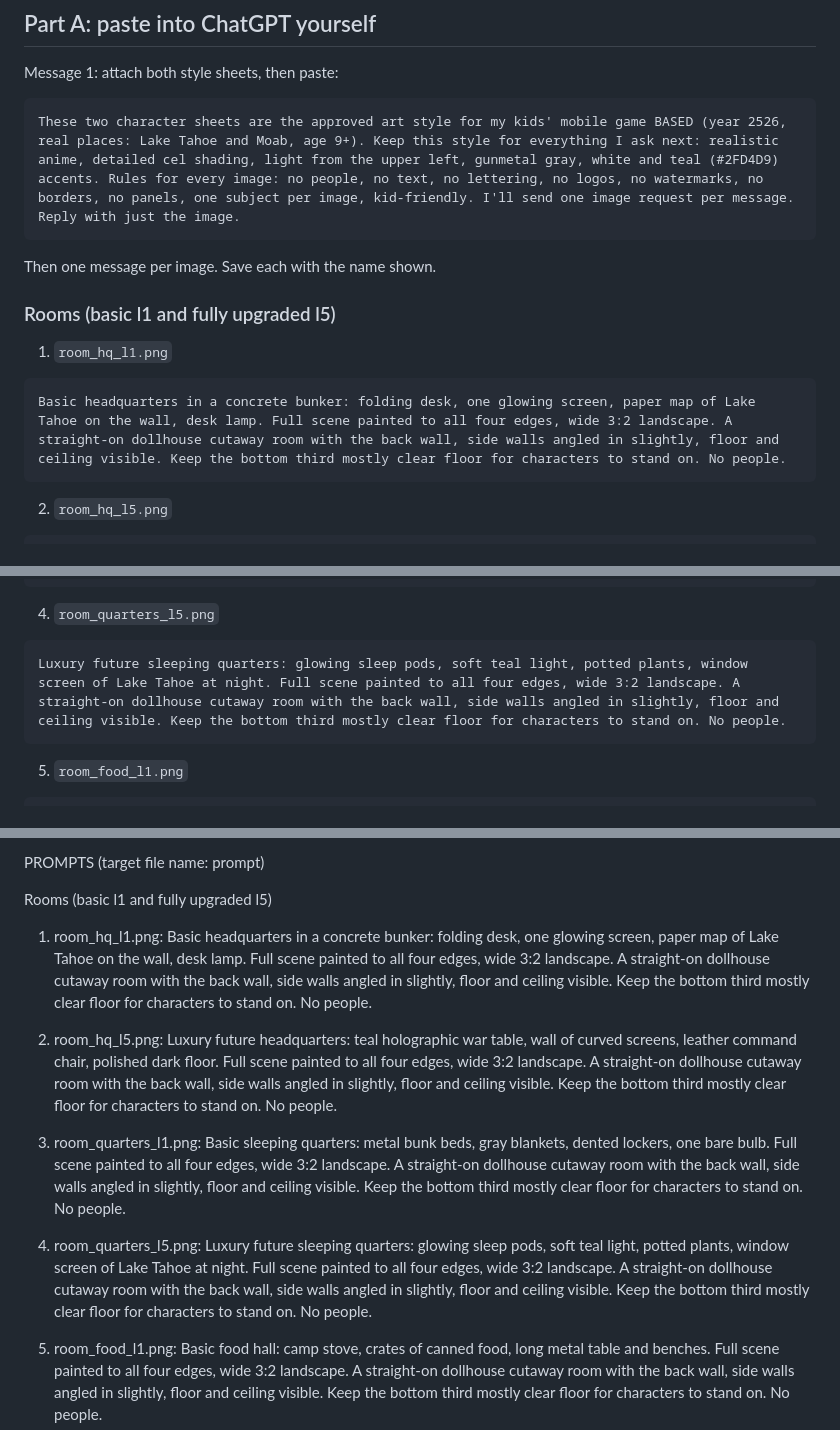
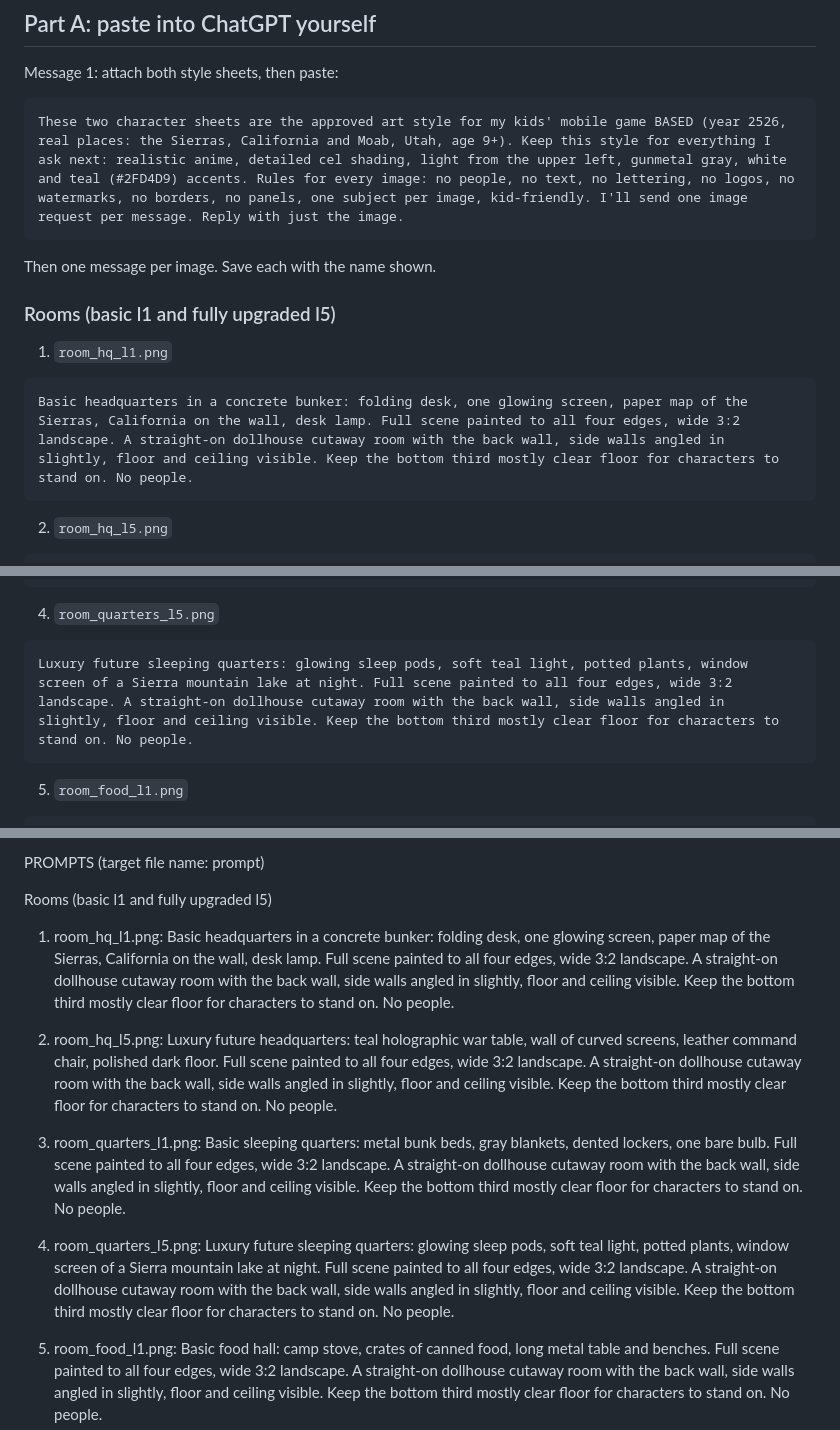
Before and after one commit to deepdetail/Ultimate-Base, a Markdown page: art/LEVEL_ART_RUN.md, 3 parts joined by grey strips. Drawn GitHub-style.

Commit message:
Level art prompts: use the new Sierras, California home name
Co-Authored-By: Claude Opus 5.5 <noreply@anthropic.com>
Claude-Session: https://claude.ai/code/session_0149coFg3Y6mbTuk8XRXvboK

````diff
--- a/art/LEVEL_ART_RUN.md
+++ b/art/LEVEL_ART_RUN.md
@@ -6,7 +6,7 @@ Same list as the main build session's Google Doc (file names match what the game
 
 Message 1: attach both style sheets, then paste:
 ```
-These two character sheets are the approved art style for my kids' mobile game BASED (year 2526, real places: Lake Tahoe and Moab, age 9+). Keep this style for everything I ask next: realistic anime, detailed cel shading, light from the upper left, gunmetal gray, white and teal (#2FD4D9) accents. Rules for every image: no people, no text, no lettering, no logos, no watermarks, no borders, no panels, one subject per image, kid-friendly. I'll send one image request per message. Reply with just the image.
+These two character sheets are the approved art style for my kids' mobile game BASED (year 2526, real places: the Sierras, California and Moab, Utah, age 9+). Keep this style for everything I ask next: realistic anime, detailed cel shading, light from the upper left, gunmetal gray, white and teal (#2FD4D9) accents. Rules for every image: no people, no text, no lettering, no logos, no watermarks, no borders, no panels, one subject per image, kid-friendly. I'll send one image request per message. Reply with just the image.
 ```
 
 Then one message per image. Save each with the name shown.
@@ -15,7 +15,7 @@ Then one message per image. Save each with the name shown.
 
 1. `room_hq_l1.png`
 ```
-Basic headquarters in a concrete bunker: folding desk, one glowing screen, paper map of Lake Tahoe on the wall, desk lamp. Full scene painted to all four edges, wide 3:2 landscape. A straight-on dollhouse cutaway room with the back wall, side walls angled in slightly, floor and ceiling visible. Keep the bottom third mostly clear floor for characters to stand on. No people.
+Basic headquarters in a concrete bunker: folding desk, one glowing screen, paper map of the Sierras, California on the wall, desk lamp. Full scene painted to all four edges, wide 3:2 landscape. A straight-on dollhouse cutaway room with the back wall, side walls angled in slightly, floor and ceiling visible. Keep the bottom third mostly clear floor for characters to stand on. No people.
 ```
 
 2. `room_hq_l5.png`
@@ -30,7 +30,7 @@ Basic sleeping quarters: metal bunk beds, gray blankets, dented lockers, one bar
 
 4. `room_quarters_l5.png`
 ```
-Luxury future sleeping quarters: glowing sleep pods, soft teal light, potted plants, window screen of Lake Tahoe at night. Full scene painted to all four edges, wide 3:2 landscape. A straight-on dollhouse cutaway room with the back wall, side walls angled in slightly, floor and ceiling visible. Keep the bottom third mostly clear floor for characters to stand on. No people.
+Luxury future sleeping quarters: glowing sleep pods, soft teal light, potted plants, window screen of a Sierra mountain lake at night. Full scene painted to all four edges, wide 3:2 landscape. A straight-on dollhouse cutaway room with the back wall, side walls angled in slightly, floor and ceiling visible. Keep the bottom third mostly clear floor for characters to stand on. No people.
 ```
 
 5. `room_food_l1.png`
@@ -236,10 +236,10 @@ PROMPTS (target file name: prompt)
 
 Rooms (basic l1 and fully upgraded l5)
 
-1. room_hq_l1.png: Basic headquarters in a concrete bunker: folding desk, one glowing screen, paper map of Lake Tahoe on the wall, desk lamp. Full scene painted to all four edges, wide 3:2 landscape. A straight-on dollhouse cutaway room with the back wall, side walls angled in slightly, floor and ceiling visible. Keep the bottom third mostly clear floor for characters to stand on. No people.
+1. room_hq_l1.png: Basic headquarters in a concrete bunker: folding desk, one glowing screen, paper map of the Sierras, California on the wall, desk lamp. Full scene painted to all four edges, wide 3:2 landscape. A straight-on dollhouse cutaway room with the back wall, side walls angled in slightly, floor and ceiling visible. Keep the bottom third mostly clear floor for characters to stand on. No people.
 2. room_hq_l5.png: Luxury future headquarters: teal holographic war table, wall of curved screens, leather command chair, polished dark floor. Full scene painted to all four edges, wide 3:2 landscape. A straight-on dollhouse cutaway room with the back wall, side walls angled in slightly, floor and ceiling visible. Keep the bottom third mostly clear floor for characters to stand on. No people.
 3. room_quarters_l1.png: Basic sleeping quarters: metal bunk beds, gray blankets, dented lockers, one bare bulb. Full scene painted to all four edges, wide 3:2 landscape. A straight-on dollhouse cutaway room with the back wall, side walls angled in slightly, floor and ceiling visible. Keep the bottom third mostly clear floor for characters to stand on. No people.
-4. room_quarters_l5.png: Luxury future sleeping quarters: glowing sleep pods, soft teal light, potted plants, window screen of Lake Tahoe at night. Full scene painted to all four edges, wide 3:2 landscape. A straight-on dollhouse cutaway room with the back wall, side walls angled in slightly, floor and ceiling visible. Keep the bottom third mostly clear floor for characters to stand on. No people.
+4. room_quarters_l5.png: Luxury future sleeping quarters: glowing sleep pods, soft teal light, potted plants, window screen of a Sierra mountain lake at night. Full scene painted to all four edges, wide 3:2 landscape. A straight-on dollhouse cutaway room with the back wall, side walls angled in slightly, floor and ceiling visible. Keep the bottom third mostly clear floor for characters to stand on. No people.
 5. room_food_l1.png: Basic food hall: camp stove, crates of canned food, long metal table and benches. Full scene painted to all four edges, wide 3:2 landscape. A straight-on dollhouse cutaway room with the back wall, side walls angled in slightly, floor and ceiling visible. Keep the bottom third mostly clear floor for characters to stand on. No people.
 6. room_food_l5.png: Luxury future kitchen and dining hall: chef's kitchen, hydroponic herb wall, long wooden table, warm pendant lights. Full scene painted to all four edges, wide 3:2 landscape. A straight-on dollhouse cutaway room with the back wall, side walls angled in slightly, floor and ceiling visible. Keep the bottom third mostly clear floor for characters to stand on. No people.
 7. room_power_l1.png: Basic power room: chunky diesel generator, cables, fuel drums, warning stripes on the floor. Full scene painted to all four edges, wide 3:2 landscape. A straight-on dollhouse cutaway room with the back wall, side walls angled in slightly, floor and ceiling visible. Keep the bottom third mostly clear floor for characters to stand on. No people.
````
Also changed, not shown: other parts of art/LEVEL_ART_RUN.md (+1 -1 lines).
